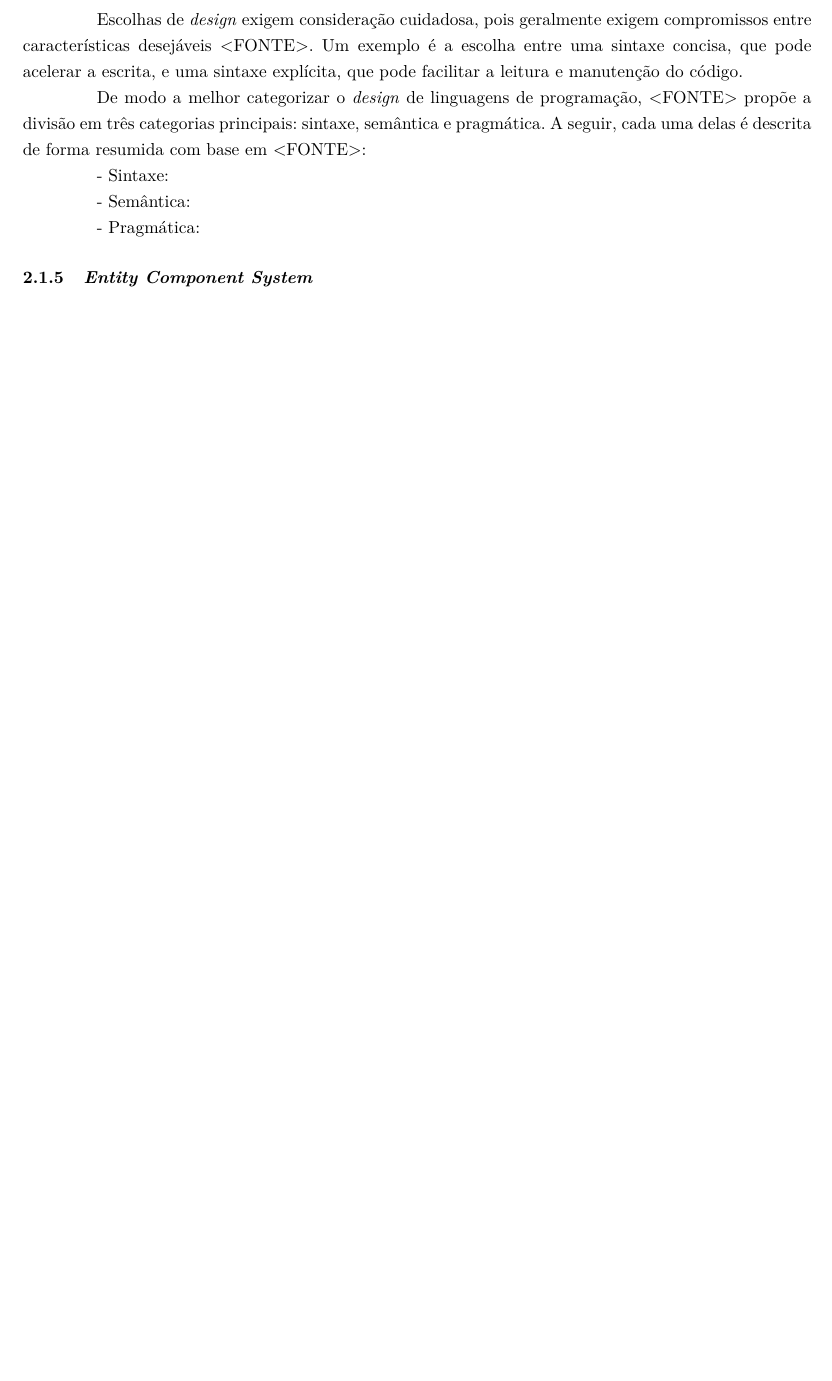
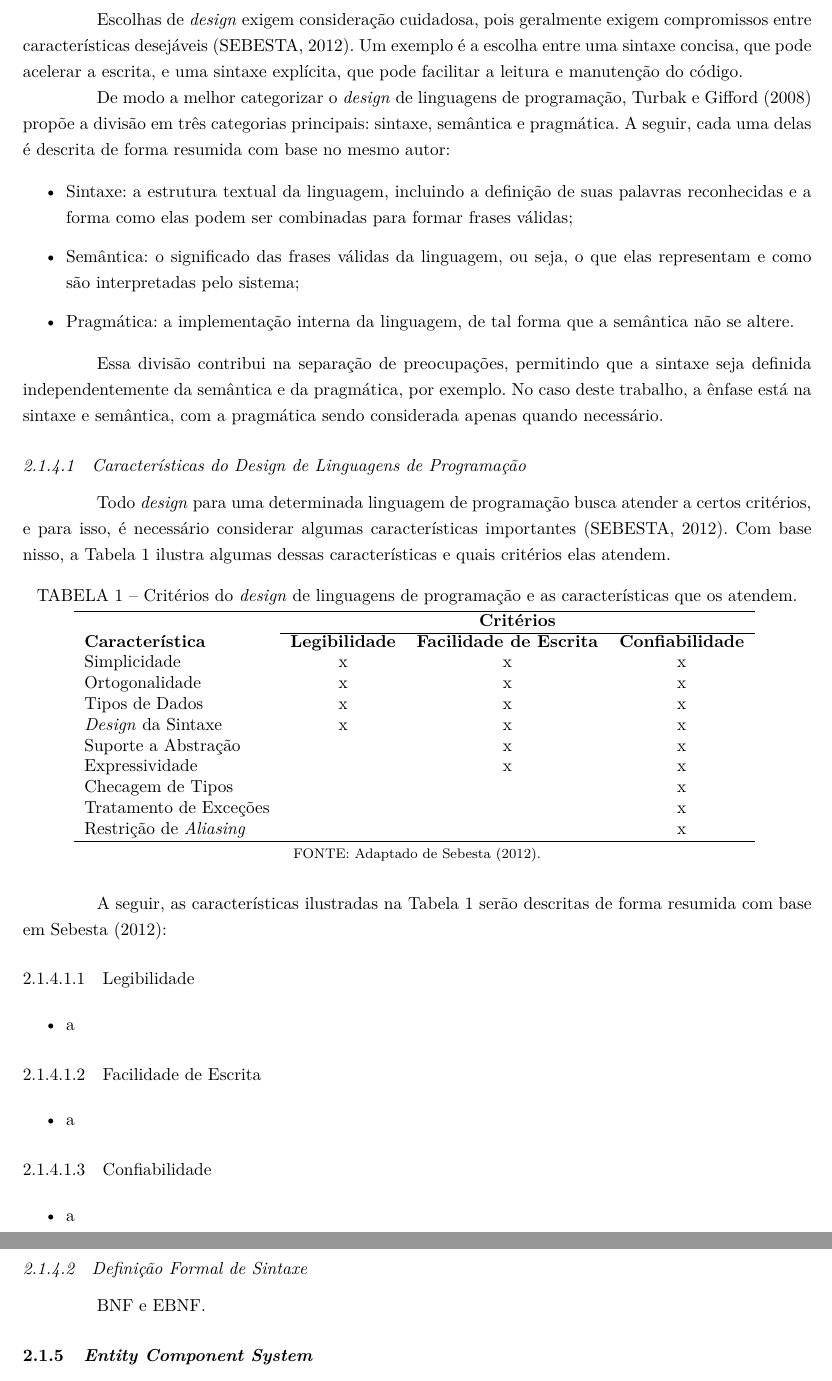
Before and after one commit to OverlineJunior/weave, a LaTeX thesis (paper/paper.tex, which reads paper/chapters/fundamentacao/fundamentos/design_linguagem.tex): part of page 12 of 22 before the commit and two parts of pages 13 and 14 of 24 after it, the two joined at a grey line, cut so that both start at the same text, the shorter picture padded with empty space. Compiled offline with pdfLaTeX.

Commit message:
Progresso na escrita do fundamento sobre o design de linguagens

```diff
--- a/paper/chapters/fundamentacao/fundamentos/design_linguagem.tex
+++ b/paper/chapters/fundamentacao/fundamentos/design_linguagem.tex
@@ -1,6 +1,2 @@
-% 1. Porque se preocupar com design de linguagens de programação?
-% 2. Sintaxe, semântica e pragmática
-% 3. Características
-
 \subsection{Fundamentos do \textit{Design} de Linguagens de Programação}
 
@@ -8,10 +4,67 @@ Com base em <FONTE>, pode-se dizer que o \textit{design} de uma linguagem de pro
 
-Escolhas de \textit{design} exigem consideração cuidadosa, pois geralmente exigem compromissos entre características desejáveis <FONTE>. Um exemplo é a escolha entre uma sintaxe concisa, que pode acelerar a escrita, e uma sintaxe explícita, que pode facilitar a leitura e manutenção do código.
+Escolhas de \textit{design} exigem consideração cuidadosa, pois geralmente exigem compromissos entre características desejáveis \cite{conceptsoflanguages}. Um exemplo é a escolha entre uma sintaxe concisa, que pode acelerar a escrita, e uma sintaxe explícita, que pode facilitar a leitura e manutenção do código.
 
-De modo a melhor categorizar o \textit{design} de linguagens de programação, <FONTE> propõe a divisão em três categorias principais: sintaxe, semântica e pragmática. A seguir, cada uma delas é descrita de forma resumida com base em <FONTE>:
+De modo a melhor categorizar o \textit{design} de linguagens de programação, \citeonline{designconceptsinlanguages} propõe a divisão em três categorias principais: sintaxe, semântica e pragmática. A seguir, cada uma delas é descrita de forma resumida com base no mesmo autor:
 
-- Sintaxe:
+\begin{itemize}
+	\item Sintaxe: a estrutura textual da linguagem, incluindo a definição de suas palavras reconhecidas e a forma como elas podem ser combinadas para formar frases válidas;
 
-- Semântica:
+	\item Semântica: o significado das frases válidas da linguagem, ou seja, o que elas representam e como são interpretadas pelo sistema;
 
-- Pragmática:
+	\item Pragmática: a implementação interna da linguagem, de tal forma que a semântica não se altere.
+\end{itemize}
+
+Essa divisão contribui na separação de preocupações, permitindo que a sintaxe seja definida independentemente da semântica e da pragmática, por exemplo. No caso deste trabalho, a ênfase está na sintaxe e semântica, com a pragmática sendo considerada apenas quando necessário.
+
+\subsubsection{Características do \textit{Design} de Linguagens de Programação}
+
+Todo \textit{design} para uma determinada linguagem de programação busca atender a certos critérios, e para isso, é necessário considerar algumas características importantes \cite{conceptsoflanguages}. Com base nisso, a \autoref{tab:criterios_caracteristicas} ilustra algumas dessas características e quais critérios elas atendem.
+
+\begin{table}[h]
+	\centering
+	\caption{Critérios do \textit{design} de linguagens de programação e as características que os atendem.}
+	{
+		\begin{tabular}{lccc}
+		\hline
+		& \multicolumn{3}{c}{\textbf{Critérios}} \\
+		\cline{2-4}
+		\textbf{Característica} & \textbf{Legibilidade} & \textbf{Facilidade de Escrita} & \textbf{Confiabilidade} \\
+		Simplicidade & x & x & x \\
+		Ortogonalidade & x & x & x \\
+		Tipos de Dados & x & x & x \\
+		\textit{Design} da Sintaxe & x & x & x \\
+		Suporte a Abstração & & x & x \\
+		Expressividade & & x & x \\
+		Checagem de Tipos & & & x \\
+		Tratamento de Exceções & & & x \\
+		Restrição de \textit{Aliasing} & & & x \\
+		\hline
+		\end{tabular}
+	}
+	\fonte{Adaptado de \citeonline{conceptsoflanguages}.}
+	\label{tab:criterios_caracteristicas}
+\end{table}
+
+A seguir, as características ilustradas na \autoref{tab:criterios_caracteristicas} serão descritas de forma resumida com base em \citeonline{conceptsoflanguages}:
+
+\subsubsubsection{Legibilidade}
+
+\begin{itemize}
+	\item a
+\end{itemize}
+
+\subsubsubsection{Facilidade de Escrita}
+
+\begin{itemize}
+	\item a
+\end{itemize}
+
+\subsubsubsection{Confiabilidade}
+
+\begin{itemize}
+	\item a
+\end{itemize}
+
+\subsubsection{Definição Formal de Sintaxe}
+
+BNF e EBNF.
```
Also changed, not shown: paper/bibliography.bib (+17 -0 lines), paper/chapters/fundamentacao/fundamentos/design_linguagem.tex (2 more changed lines), 1 other file.
